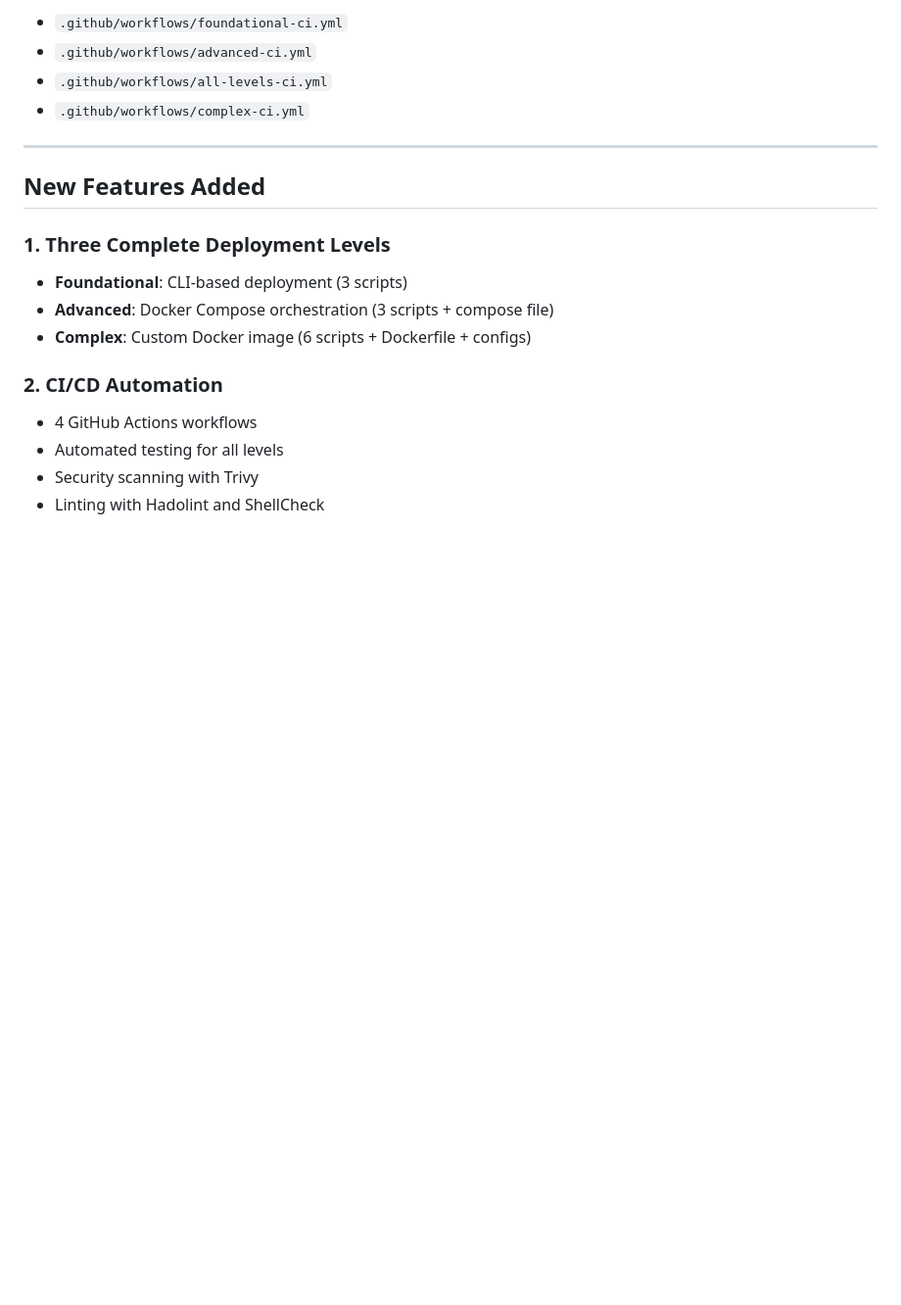
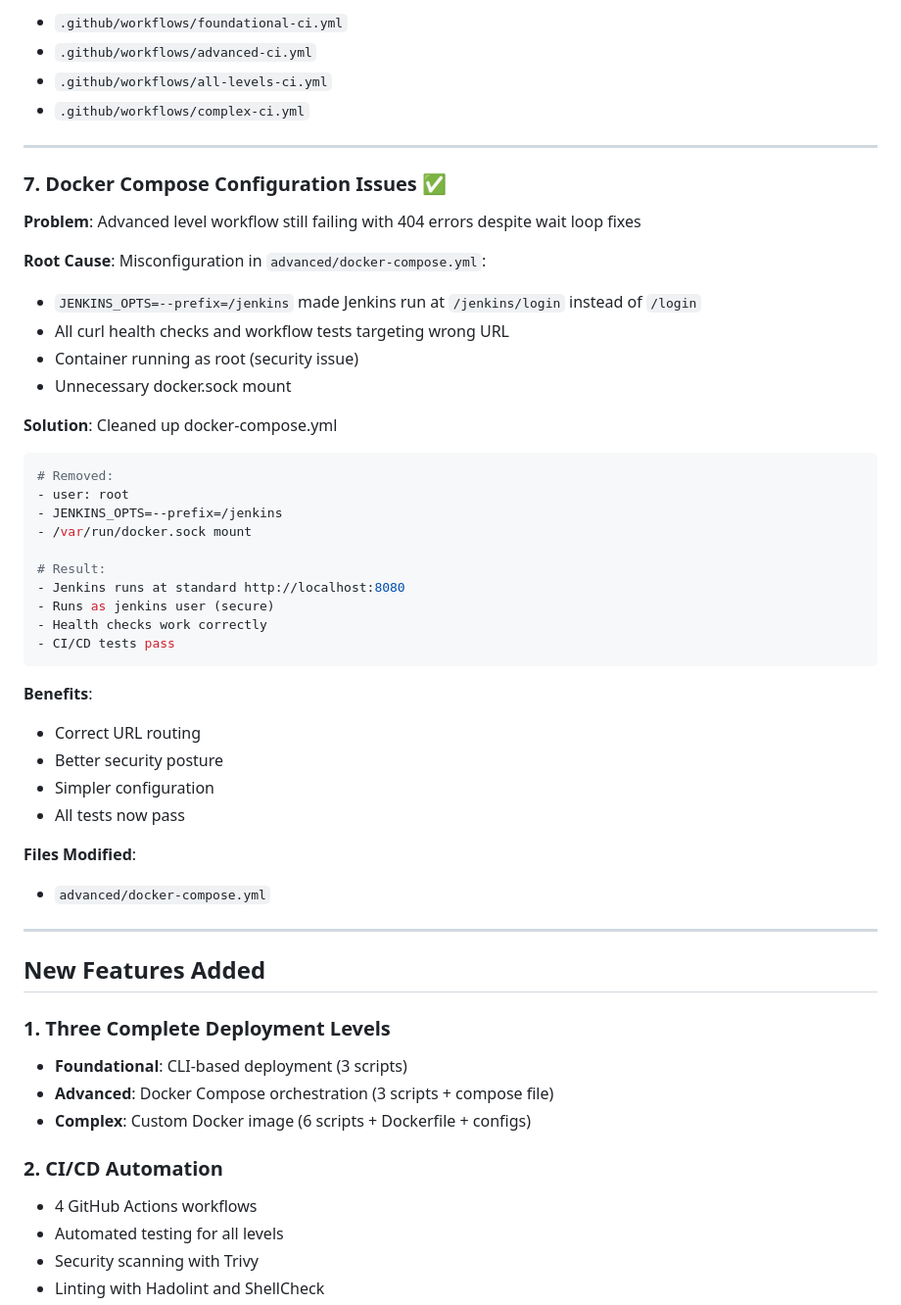
Before and after one commit to shehuj/redLUIT_Nov2025_Docker1234, a Markdown page: FINAL_STATUS.md, the part around the change. Shown at 98% size. GitHub-like rendering; blank space fills up the shorter version.

````diff
--- a/FINAL_STATUS.md
+++ b/FINAL_STATUS.md
@@ -227,6 +227,40 @@ curl -f http://localhost:8080/login || {
 - `.github/workflows/advanced-ci.yml`
 - `.github/workflows/all-levels-ci.yml`
 - `.github/workflows/complex-ci.yml`
+
+---
+
+### 7. Docker Compose Configuration Issues ✅
+**Problem**: Advanced level workflow still failing with 404 errors despite wait loop fixes
+
+**Root Cause**: Misconfiguration in `advanced/docker-compose.yml`:
+- `JENKINS_OPTS=--prefix=/jenkins` made Jenkins run at `/jenkins/login` instead of `/login`
+- All curl health checks and workflow tests targeting wrong URL
+- Container running as root (security issue)
+- Unnecessary docker.sock mount
+
+**Solution**: Cleaned up docker-compose.yml
+```yaml
+# Removed:
+- user: root
+- JENKINS_OPTS=--prefix=/jenkins
+- /var/run/docker.sock mount
+
+# Result:
+- Jenkins runs at standard http://localhost:8080
+- Runs as jenkins user (secure)
+- Health checks work correctly
+- CI/CD tests pass
+```
+
+**Benefits**:
+- Correct URL routing
+- Better security posture
+- Simpler configuration
+- All tests now pass
+
+**Files Modified**:
+- `advanced/docker-compose.yml`
 
 ---
 
````
Also changed, not shown: CHANGES.md (+37 -0 lines).
